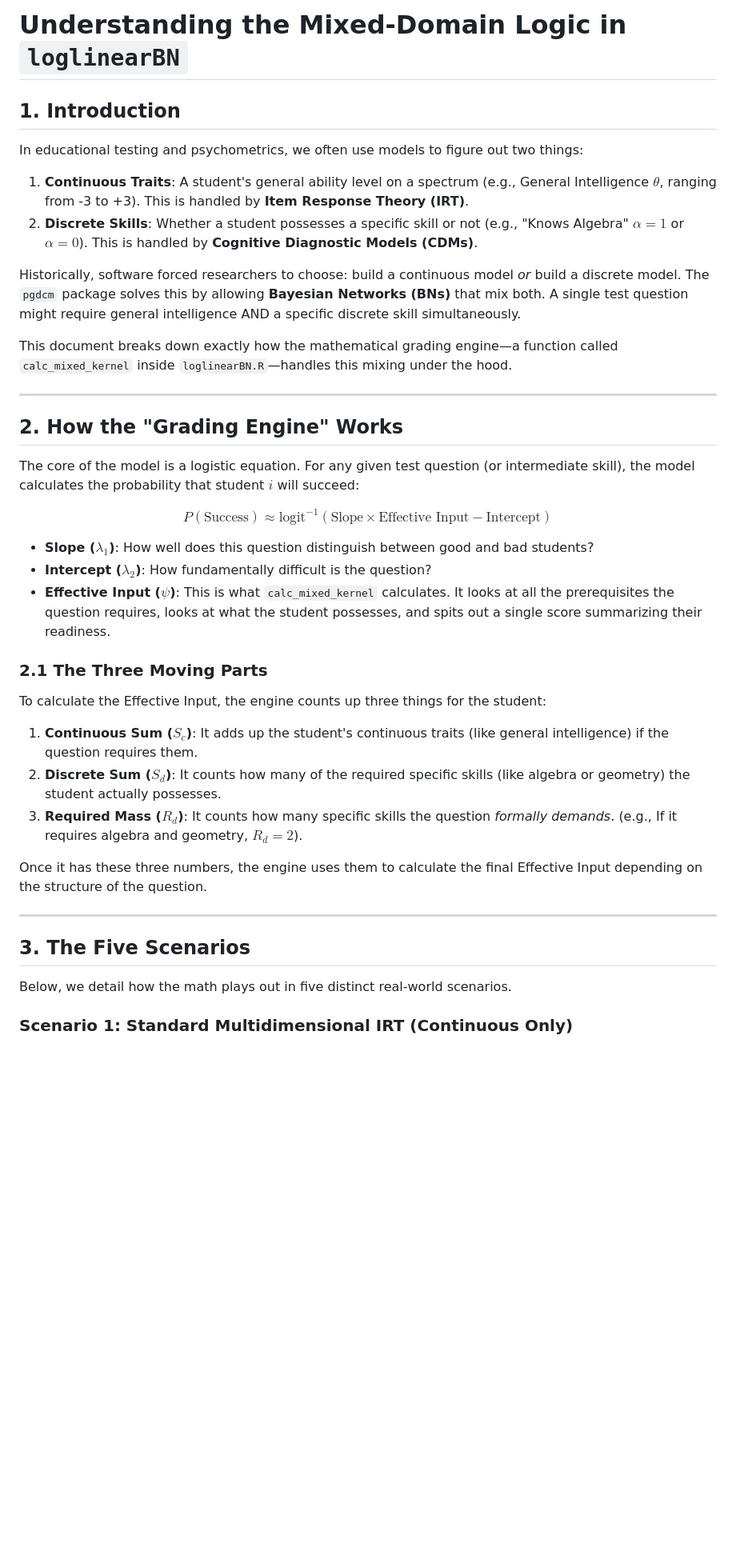
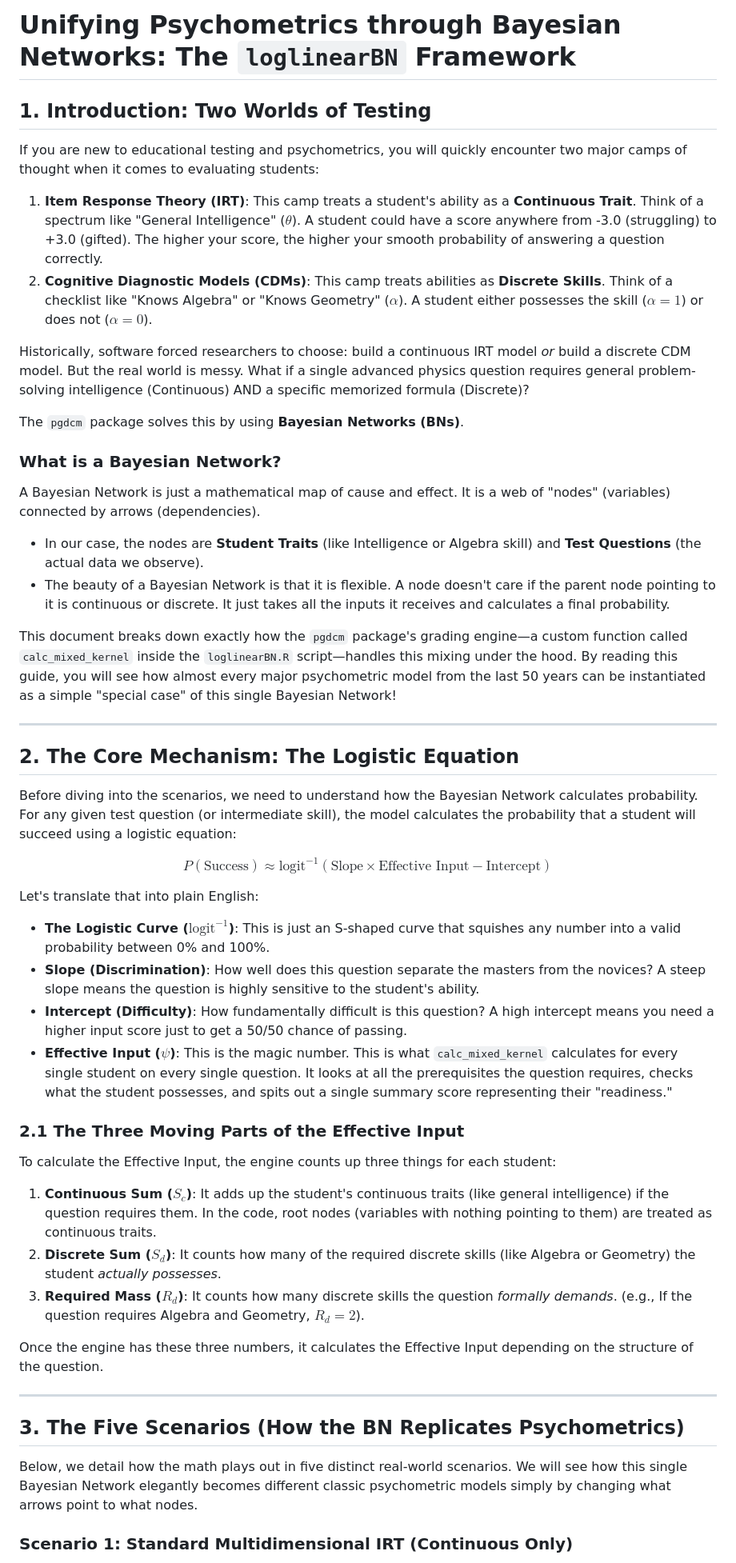
Before and after one commit to coinslab/pgdcm, a Markdown page: bn_logic.md, the part around one of its changes. Shown at 80% size. Drawn GitHub-style; blank space fills up the shorter version.

```diff
--- a/bn_logic.md
+++ b/bn_logic.md
@@ -1,45 +1,57 @@
-# Understanding the Mixed-Domain Logic in `loglinearBN`
+# Unifying Psychometrics through Bayesian Networks: The `loglinearBN` Framework
 
-## 1. Introduction
+## 1. Introduction: Two Worlds of Testing
 
-In educational testing and psychometrics, we often use models to figure out two things:
+If you are new to educational testing and psychometrics, you will quickly encounter two major camps of thought when it comes to evaluating students:
 
-1. **Continuous Traits**: A student's general ability level on a spectrum (e.g., General Intelligence $\theta$, ranging from -3 to +3). This is handled by **Item Response Theory (IRT)**.
-2. **Discrete Skills**: Whether a student possesses a specific skill or not (e.g., "Knows Algebra" $\alpha = 1$ or $\alpha = 0$). This is handled by **Cognitive Diagnostic Models (CDMs)**.
+1. **Item Response Theory (IRT)**: This camp treats a student's ability as a **Continuous Trait**. Think of a spectrum like "General Intelligence" ($\theta$). A student could have a score anywhere from -3.0 (struggling) to +3.0 (gifted). The higher your score, the higher your smooth probability of answering a question correctly.
+2. **Cognitive Diagnostic Models (CDMs)**: This camp treats abilities as **Discrete Skills**. Think of a checklist like "Knows Algebra" or "Knows Geometry" ($\alpha$). A student either possesses the skill ($\alpha = 1$) or does not ($\alpha = 0$).
 
-Historically, software forced researchers to choose: build a continuous model *or* build a discrete model. The `pgdcm` package solves this by allowing **Bayesian Networks (BNs)** that mix both. A single test question might require general intelligence AND a specific discrete skill simultaneously.
+Historically, software forced researchers to choose: build a continuous IRT model *or* build a discrete CDM model. But the real world is messy. What if a single advanced physics question requires general problem-solving intelligence (Continuous) AND a specific memorized formula (Discrete)?
 
-This document breaks down exactly how the mathematical grading engine—a function called `calc_mixed_kernel` inside `loglinearBN.R`—handles this mixing under the hood.
+The `pgdcm` package solves this by using **Bayesian Networks (BNs)**.
+
+### What is a Bayesian Network?
+
+A Bayesian Network is just a mathematical map of cause and effect. It is a web of "nodes" (variables) connected by arrows (dependencies).
+
+* In our case, the nodes are **Student Traits** (like Intelligence or Algebra skill) and **Test Questions** (the actual data we observe).
+* The beauty of a Bayesian Network is that it is flexible. A node doesn't care if the parent node pointing to it is continuous or discrete. It just takes all the inputs it receives and calculates a final probability.
+
+This document breaks down exactly how the `pgdcm` package's grading engine—a custom function called `calc_mixed_kernel` inside the `loglinearBN.R` script—handles this mixing under the hood. By reading this guide, you will see how almost every major psychometric model from the last 50 years can be instantiated as a simple "special case" of this single Bayesian Network!
 
 ---
 
-## 2. How the "Grading Engine" Works
+## 2. The Core Mechanism: The Logistic Equation
 
-The core of the model is a logistic equation. For any given test question (or intermediate skill), the model calculates the probability that student $i$ will succeed:
+Before diving into the scenarios, we need to understand how the Bayesian Network calculates probability. For any given test question (or intermediate skill), the model calculates the probability that a student will succeed using a logistic equation:
 
 $$
 P(\text{Success}) \approx \text{logit}^{-1}(\text{Slope} \times \text{Effective Input} - \text{Intercept})
 $$
 
-* **Slope ($\lambda_1$)**: How well does this question distinguish between good and bad students?
-* **Intercept ($\lambda_2$)**: How fundamentally difficult is the question?
-* **Effective Input ($\psi$)**: This is what `calc_mixed_kernel` calculates. It looks at all the prerequisites the question requires, looks at what the student possesses, and spits out a single score summarizing their readiness.
+Let's translate that into plain English:
 
-### 2.1 The Three Moving Parts
+* **The Logistic Curve ($\text{logit}^{-1}$)**: This is just an S-shaped curve that squishes any number into a valid probability between 0% and 100%.
+* **Slope (Discrimination)**: How well does this question separate the masters from the novices? A steep slope means the question is highly sensitive to the student's ability.
+* **Intercept (Difficulty)**: How fundamentally difficult is this question? A high intercept means you need a higher input score just to get a 50/50 chance of passing.
+* **Effective Input ($\psi$)**: This is the magic number. This is what `calc_mixed_kernel` calculates for every single student on every single question. It looks at all the prerequisites the question requires, checks what the student possesses, and spits out a single summary score representing their "readiness."
 
-To calculate the Effective Input, the engine counts up three things for the student:
+### 2.1 The Three Moving Parts of the Effective Input
 
-1. **Continuous Sum ($S_c$)**: It adds up the student's continuous traits (like general intelligence) if the question requires them.
-2. **Discrete Sum ($S_d$)**: It counts how many of the required specific skills (like algebra or geometry) the student actually possesses.
-3. **Required Mass ($R_d$)**: It counts how many specific skills the question *formally demands*. (e.g., If it requires algebra and geometry, $R_d = 2$).
+To calculate the Effective Input, the engine counts up three things for each student:
 
-Once it has these three numbers, the engine uses them to calculate the final Effective Input depending on the structure of the question.
+1. **Continuous Sum ($S_c$)**: It adds up the student's continuous traits (like general intelligence) if the question requires them. In the code, root nodes (variables with nothing pointing to them) are treated as continuous traits.
+2. **Discrete Sum ($S_d$)**: It counts how many of the required discrete skills (like Algebra or Geometry) the student *actually possesses*.
+3. **Required Mass ($R_d$)**: It counts how many discrete skills the question *formally demands*. (e.g., If the question requires Algebra and Geometry, $R_d = 2$).
+
+Once the engine has these three numbers, it calculates the Effective Input depending on the structure of the question.
 
 ---
 
-## 3. The Five Scenarios
+## 3. The Five Scenarios (How the BN Replicates Psychometrics)
 
-Below, we detail how the math plays out in five distinct real-world scenarios.
+Below, we detail how the math plays out in five distinct real-world scenarios. We will see how this single Bayesian Network elegantly becomes different classic psychometric models simply by changing what arrows point to what nodes.
 
 ### Scenario 1: Standard Multidimensional IRT (Continuous Only)
 
```
Also changed, not shown: other parts of bn_logic.md (+38 -32 lines).
